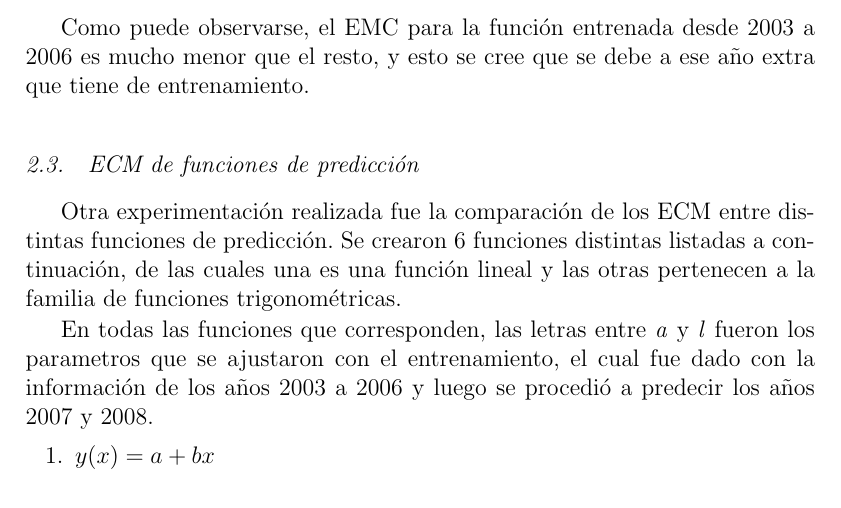
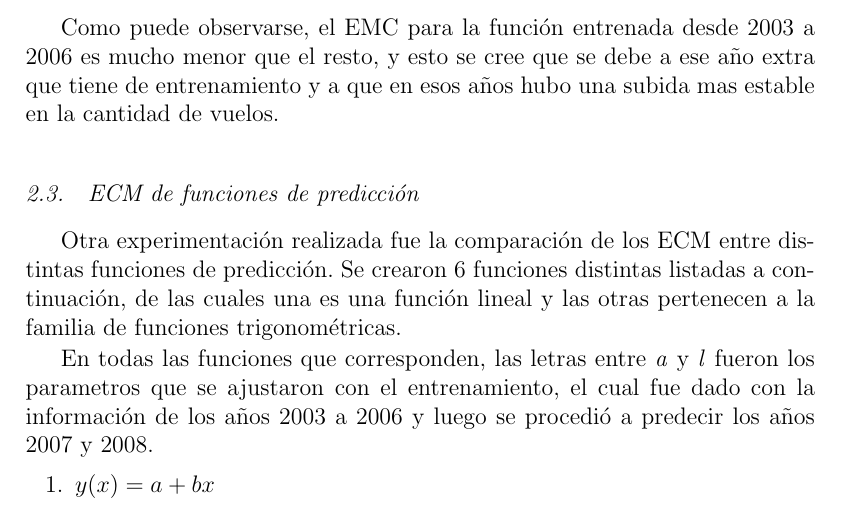
Before and after one commit to sszperling/metnum-tp3, a LaTeX document (informe/informe.tex, which reads informe/vuelos.tex): part of page 6 of 12, cut so that both start at the same text. Compiled offline with pdfLaTeX.

Commit message:
minii texto vuelos

```diff
--- a/informe/vuelos.tex
+++ b/informe/vuelos.tex
@@ -49,7 +49,7 @@ Luego se experimentó tomando distintos rangos de entrenamiento: 2003-2005, 2004
 
 Los EMC fueron 945226, 1215735, 1242731, según el orden en que los rangos están dispuestos.
 
-Como puede observarse, el EMC para la función entrenada desde 2003 a 2006 es mucho menor que el resto, y esto se cree que se debe a ese año extra que tiene de entrenamiento.
+Como puede observarse, el EMC para la función entrenada desde 2003 a 2006 es mucho menor que el resto, y esto se cree que se debe a ese año extra que tiene de entrenamiento y a que en esos años hubo una subida mas estable en la cantidad de vuelos.
 
 
 \subsection{ECM de funciones de predicción}
```
